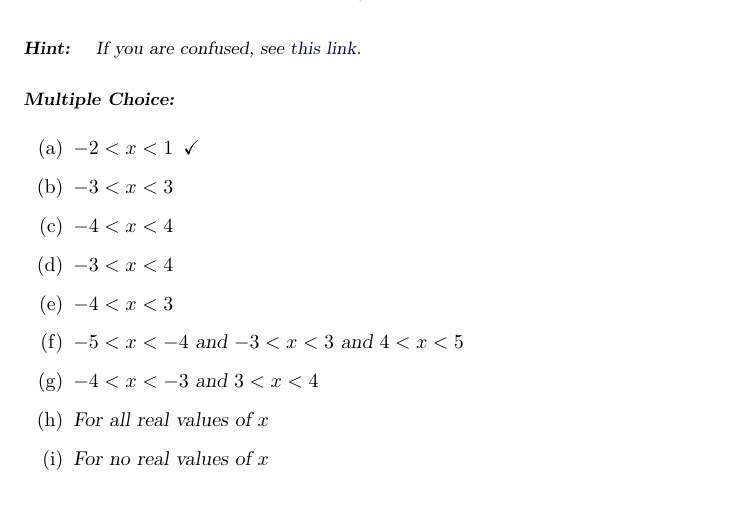
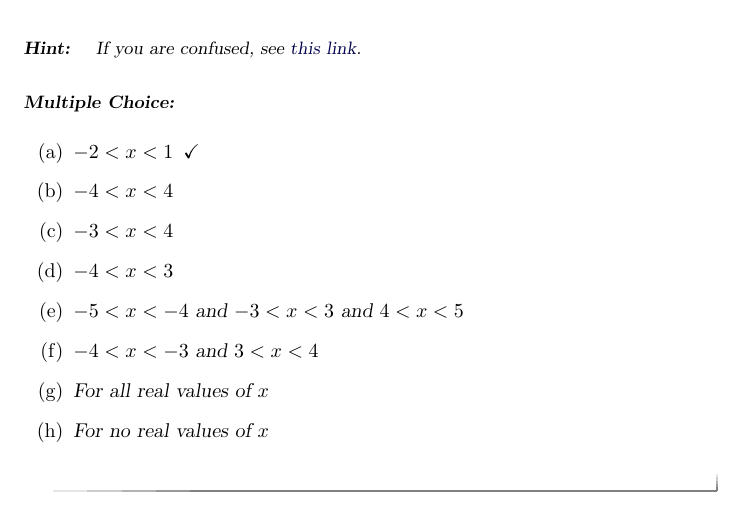
Before and after one commit to bartsnapp/ximeraCalculusPrelectures, a LaTeX document (reviewOfFunctions/reviewOfFunctions.tex): part of page 2 of 3, cut so that both start at the same text. Compiled offline with pdfLaTeX.

Commit message:
removed distractor

```diff
--- a/reviewOfFunctions/reviewOfFunctions.tex
+++ b/reviewOfFunctions/reviewOfFunctions.tex
@@ -87,7 +87,6 @@
   \end{hint}
   \begin{multipleChoice}
       \choice[correct]{$-2<x<1$}
-      \choice{$-3<x<3$}
       \choice{$-4<x<4$}
       \choice{$-3<x<4$}
       \choice{$-4<x<3$}
```
